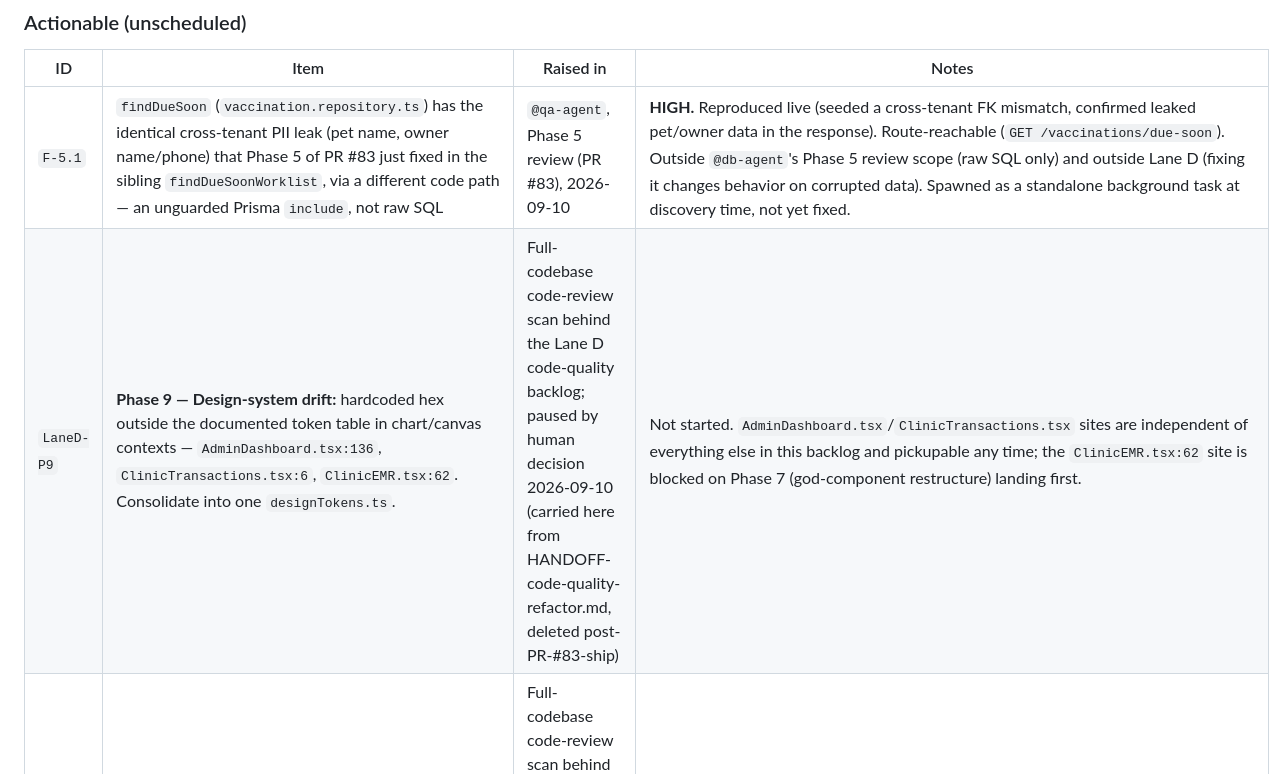
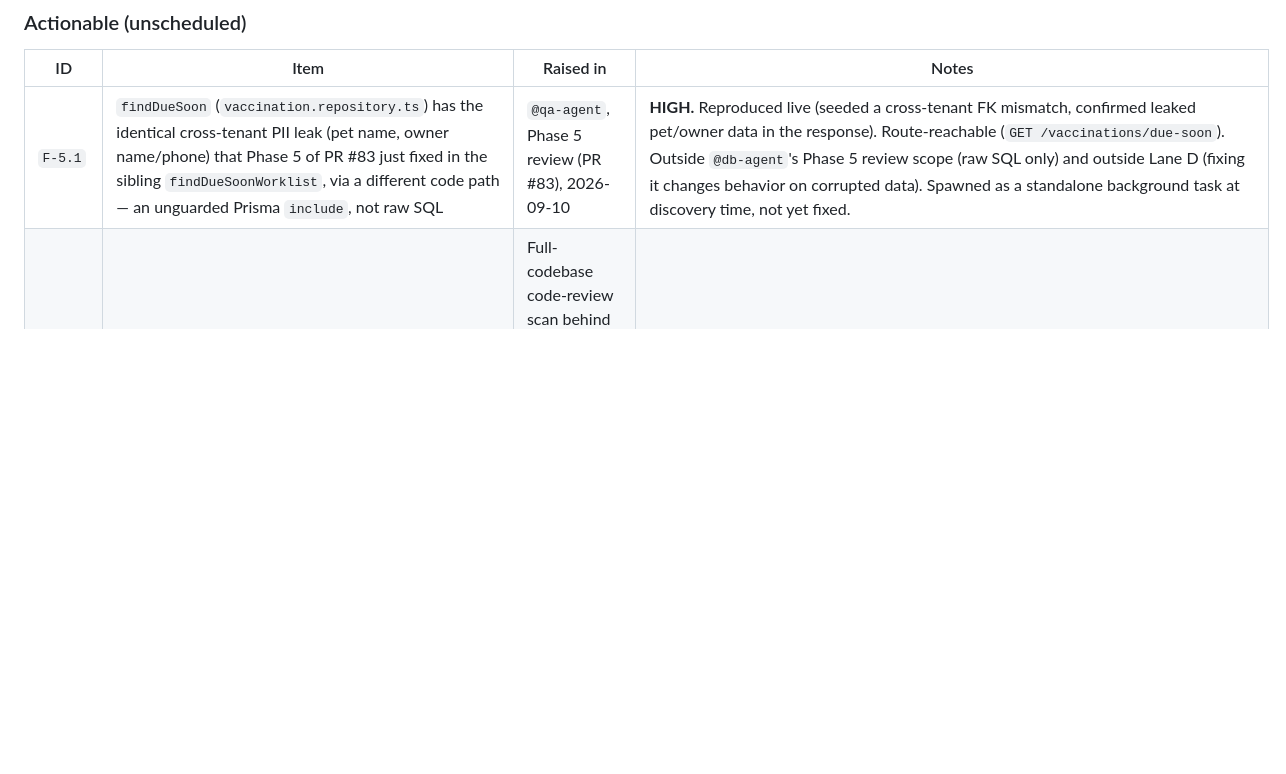
Before and after one commit to ouimu/Anemal, a Markdown page: .claude/roadmap/phase-history.md, the part around one of its changes. GitHub-like rendering; blank space fills up the shorter version.

```diff
--- a/.claude/roadmap/phase-history.md
+++ b/.claude/roadmap/phase-history.md
@@ -63,7 +63,6 @@ Three lists: **Actionable** items that still need work (unscheduled — each mus
 | ID | Item | Raised in | Notes |
 |----|------|-----------|-------|
 | `F-5.1` | `findDueSoon` (`vaccination.repository.ts`) has the identical cross-tenant PII leak (pet name, owner name/phone) that Phase 5 of PR #83 just fixed in the sibling `findDueSoonWorklist`, via a different code path — an unguarded Prisma `include`, not raw SQL | `@qa-agent`, Phase 5 review (PR #83), 2026-09-10 | **HIGH.** Reproduced live (seeded a cross-tenant FK mismatch, confirmed leaked pet/owner data in the response). Route-reachable (`GET /vaccinations/due-soon`). Outside `@db-agent`'s Phase 5 review scope (raw SQL only) and outside Lane D (fixing it changes behavior on corrupted data). Spawned as a standalone background task at discovery time, not yet fixed. |
-| `LaneD-P9` | **Phase 9 — Design-system drift:** hardcoded hex outside the documented token table in chart/canvas contexts — `AdminDashboard.tsx:136`, `ClinicTransactions.tsx:6`, `ClinicEMR.tsx:62`. Consolidate into one `designTokens.ts`. | Full-codebase code-review scan behind the Lane D code-quality backlog; paused by human decision 2026-09-10 (carried here from HANDOFF-code-quality-refactor.md, deleted post-PR-#83-ship) | Not started. `AdminDashboard.tsx`/`ClinicTransactions.tsx` sites are independent of everything else in this backlog and pickupable any time; the `ClinicEMR.tsx:62` site is blocked on Phase 7 (god-component restructure) landing first. |
 | `LaneD-P10` | **Phase 10 — Minor cleanup batch (low risk):** 5 stray `.gitkeep` files in populated dirs; 10 non-null assertions without guard comments (worst: `ClinicEMR.tsx:100,108,130` double-asserts a canvas ref); split the 717-line `i18n/index.ts` into per-feature files. | Full-codebase code-review scan behind the Lane D code-quality backlog; paused by human decision 2026-09-10 (carried here from HANDOFF-code-quality-refactor.md, deleted post-PR-#83-ship) | Not started. Independent of Phase 7 and of Phase 9. |
 | `ADR-DUP-1` | Two Accepted ADRs both numbered 0027 — `0027-tenant-scoped-relation-traversal-carries-its-own-predicate.md` (PR #77) and `0027-shared-modal-dismissal-policy-and-plane-neutrality.md` (PR #80). Both branches forked from the same pre-#77 `main` and independently chose the same "next available" number; PR #77 merged first. | `@scribe-agent`, Step 8 close-out of PR #80 (2026-09-16) | Fix: rename the modal ADR file to `0029-shared-modal-dismissal-policy-and-plane-neutrality.md`, update its own H1, and sweep every reference — `docs/adr/0028-composite-tenant-foreign-keys-deferred.md` is unaffected (references the tenant-isolation ADR-0027 only), but ~15 other files do reference the modal one: `src/frontend/src/components/Dialog.tsx`, `IdleLogoutModal.tsx`, `src/frontend/src/__tests__/{Dialog,IdleLogoutModal}.test.tsx`, `src/frontend/src/__tests__/modal-consistency.test.ts`, `src/frontend/src/__tests__/AdminBranches.test.tsx`, `src/frontend/src/components/roles/RoleList.tsx`, `src/frontend/src/views/admin/__tests__/AdminBloodBank.test.tsx`, `src/frontend/src/views/clinic/__tests__/ClinicGrooming.bookingModal.test.tsx`, and the 4 modal-consolidation plan docs (`arch-brief`, the plan itself, `qa-signoff`; `HANDOFF-modal-consolidation.md` is deleted, not fixed). Requires touching production source comments and test `describe` strings — `@dev-agent` territory, not a docs-only pass. |
 | `E-6` | Live residual cross-tenant leak via `ClinicRole`-nullable-`tenantId` at 8 sites, held shut only by write-path guarantees, not a query-level guard | `@db-agent`, XTI-14 rounds 2-4 (PR #77) | Medium severity. 6 of 8 sites are mechanically fixable today (one-line branch-filter restructure, zero analyzer change); `createUserWithRoleTx` needs a different fix shape (`prisma.create()` has no `where` to attach a guard to); `findUserByTenantUsername` carries a separate login-path product-decision flag. **Do not merge with the analyzer gap below — different risk class.** |
```
Also changed, not shown: other parts of .claude/roadmap/phase-history.md (+1 -0 lines), .claude/roadmap/index.md (+2 -2 lines).
